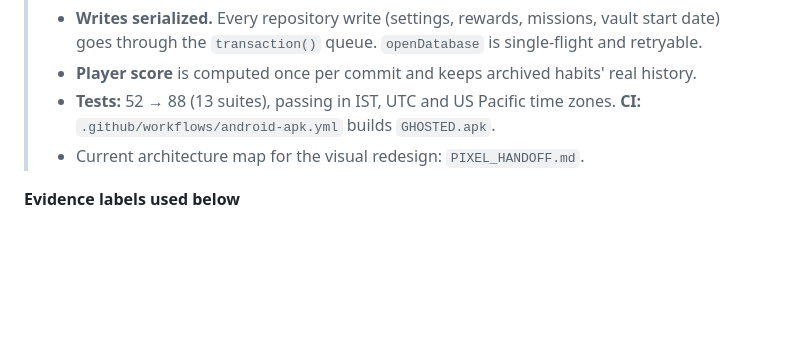
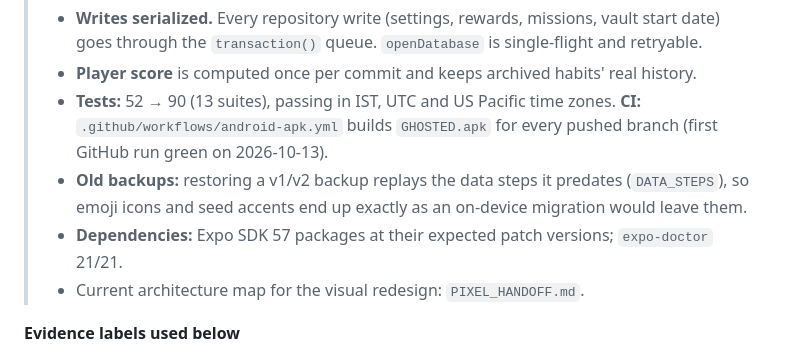
Before and after one commit to SriramBharath-7/GHOSTED, a Markdown page: GHOSTED_AUDIT.md, the part around the change. GitHub-like rendering; blank space fills up the shorter version.

Commit message:
Docs: note per-branch APKs, old-backup restore and dependency state
Co-Authored-By: Claude Opus 5.5 <noreply@anthropic.com>

```diff
--- a/GHOSTED_AUDIT.md
+++ b/GHOSTED_AUDIT.md
@@ -14,7 +14,9 @@
 > - **Historical XP/coin exploit closed.** Only today mints XP/coins/Perfect Day bonus. A past day can only regain what it earned on its own day, so toggling history always ends where it started. Ranks count only Perfect Days that kept their earned bonus (`getEarnedPerfectDayCount`).
 > - **Writes serialized.** Every repository write (settings, rewards, missions, vault start date) goes through the `transaction()` queue. `openDatabase` is single-flight and retryable.
 > - **Player score** is computed once per commit and keeps archived habits' real history.
-> - **Tests:** 52 → 88 (13 suites), passing in IST, UTC and US Pacific time zones. **CI:** `.github/workflows/android-apk.yml` builds `GHOSTED.apk`.
+> - **Tests:** 52 → 90 (13 suites), passing in IST, UTC and US Pacific time zones. **CI:** `.github/workflows/android-apk.yml` builds `GHOSTED.apk` for every pushed branch (first GitHub run green on 2026-10-13).
+> - **Old backups:** restoring a v1/v2 backup replays the data steps it predates (`DATA_STEPS`), so emoji icons and seed accents end up exactly as an on-device migration would leave them.
+> - **Dependencies:** Expo SDK 57 packages at their expected patch versions; `expo-doctor` 21/21.
 > - Current architecture map for the visual redesign: `PIXEL_HANDOFF.md`.
 
 **Evidence labels used below**
```
Also changed, not shown: PIXEL_HANDOFF.md (+4 -3 lines).
